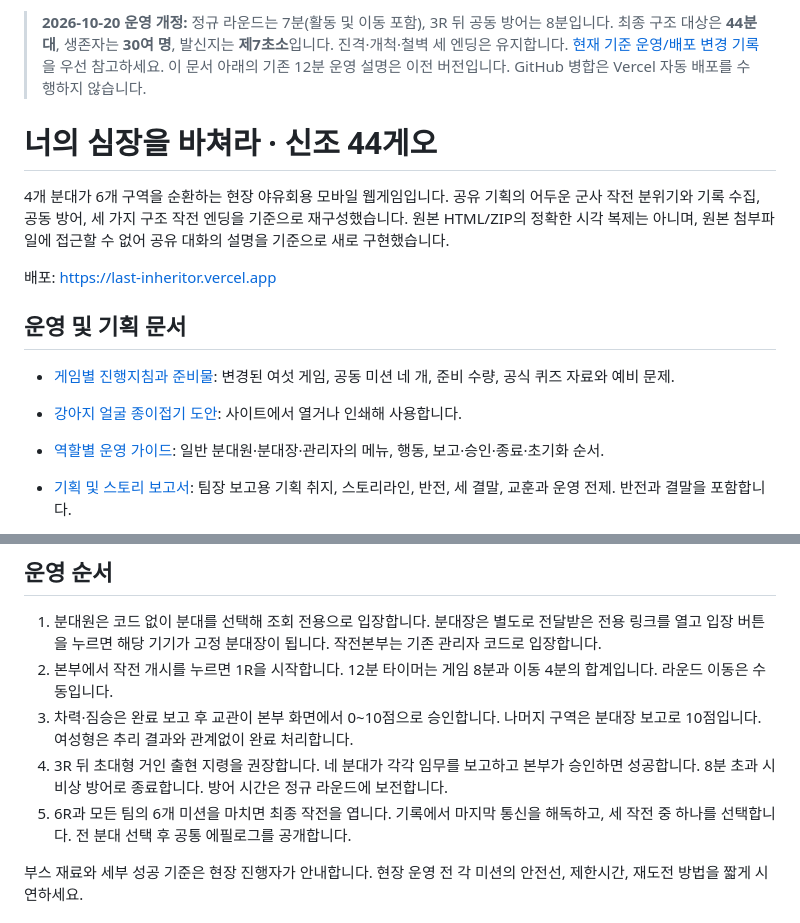
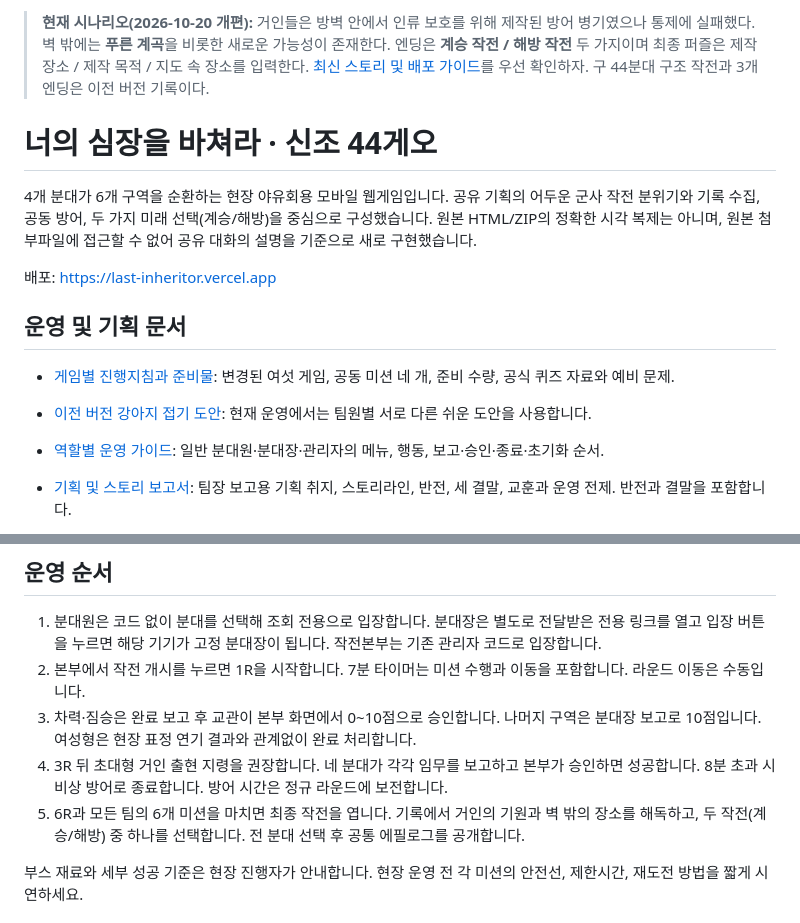
Before and after one commit to ckdgus5159/last-inheritor, a Markdown page: README.md, 2 parts joined by grey strips. GitHub-like rendering.

Commit message:
docs(test): align latest titan-origin story, two endings and historical guidance

```diff
--- a/README.md
+++ b/README.md
@@ -1,15 +1,15 @@
-> **2026-10-20 운영 개정:** 정규 라운드는 7분(활동 및 이동 포함), 3R 뒤 공동 방어는 8분입니다. 최종 구조 대상은 **44분대**, 생존자는 **30여 명**, 발신지는 **제7초소**입니다. 진격·개척·철벽 세 엔딩은 유지합니다. [현재 기준 운영/배포 변경 기록](docs/2026-10-20-운영-변경및-배포.md)을 우선 참고하세요. 이 문서 아래의 기존 12분 운영 설명은 이전 버전입니다. GitHub 병합은 Vercel 자동 배포를 수행하지 않습니다.
+> **현재 시나리오(2026-10-20 개편):** 거인들은 방벽 안에서 인류 보호를 위해 제작된 방어 병기였으나 통제에 실패했다. 벽 밖에는 **푸른 계곡**을 비롯한 새로운 가능성이 존재한다. 엔딩은 **계승 작전 / 해방 작전** 두 가지이며 최종 퍼즐은 제작 장소 / 제작 목적 / 지도 속 장소를 입력한다. [최신 스토리 및 배포 가이드](docs/2026-10-20-거인기원-두가지엔딩-개편.md)를 우선 확인하자. 구 44분대 구조 작전과 3개 엔딩은 이전 버전 기록이다.
 
 # 너의 심장을 바쳐라 · 신조 44게오
 
-4개 분대가 6개 구역을 순환하는 현장 야유회용 모바일 웹게임입니다. 공유 기획의 어두운 군사 작전 분위기와 기록 수집, 공동 방어, 세 가지 구조 작전 엔딩을 기준으로 재구성했습니다. 원본 HTML/ZIP의 정확한 시각 복제는 아니며, 원본 첨부파일에 접근할 수 없어 공유 대화의 설명을 기준으로 새로 구현했습니다.
+4개 분대가 6개 구역을 순환하는 현장 야유회용 모바일 웹게임입니다. 공유 기획의 어두운 군사 작전 분위기와 기록 수집, 공동 방어, 두 가지 미래 선택(계승/해방)을 중심으로 구성했습니다. 원본 HTML/ZIP의 정확한 시각 복제는 아니며, 원본 첨부파일에 접근할 수 없어 공유 대화의 설명을 기준으로 새로 구현했습니다.
 
 배포: https://last-inheritor.vercel.app
 
 ## 운영 및 기획 문서
 
 - [게임별 진행지침과 준비물](docs/게임별-진행지침과-준비물.md): 변경된 여섯 게임, 공동 미션 네 개, 준비 수량, 공식 퀴즈 자료와 예비 문제.
-- [강아지 얼굴 종이접기 도안](public/origami-dog.svg): 사이트에서 열거나 인쇄해 사용합니다.
+- [이전 버전 강아지 접기 도안](public/origami-dog.svg): 현재 운영에서는 팀원별 서로 다른 쉬운 도안을 사용합니다.
 
 - [역할별 운영 가이드](docs/역할별-운영가이드.md): 일반 분대원·분대장·관리자의 메뉴, 행동, 보고·승인·종료·초기화 순서.
 - [기획 및 스토리 보고서](docs/기획-보고서.md): 팀장 보고용 기획 취지, 스토리라인, 반전, 세 결말, 교훈과 운영 전제. 반전과 결말을 포함합니다.
@@ -33,10 +33,10 @@ npm run dev
 ## 운영 순서
 
 1. 분대원은 코드 없이 분대를 선택해 조회 전용으로 입장합니다. 분대장은 별도로 전달받은 전용 링크를 열고 입장 버튼을 누르면 해당 기기가 고정 분대장이 됩니다. 작전본부는 기존 관리자 코드로 입장합니다.
-2. 본부에서 작전 개시를 누르면 1R을 시작합니다. 12분 타이머는 게임 8분과 이동 4분의 합계입니다. 라운드 이동은 수동입니다.
-3. 차력·짐승은 완료 보고 후 교관이 본부 화면에서 0~10점으로 승인합니다. 나머지 구역은 분대장 보고로 10점입니다. 여성형은 추리 결과와 관계없이 완료 처리합니다.
+2. 본부에서 작전 개시를 누르면 1R을 시작합니다. 7분 타이머는 미션 수행과 이동을 포함합니다. 라운드 이동은 수동입니다.
+3. 차력·짐승은 완료 보고 후 교관이 본부 화면에서 0~10점으로 승인합니다. 나머지 구역은 분대장 보고로 10점입니다. 여성형은 현장 표정 연기 결과와 관계없이 완료 처리합니다.
 4. 3R 뒤 초대형 거인 출현 지령을 권장합니다. 네 분대가 각각 임무를 보고하고 본부가 승인하면 성공합니다. 8분 초과 시 비상 방어로 종료합니다. 방어 시간은 정규 라운드에 보전합니다.
-5. 6R과 모든 팀의 6개 미션을 마치면 최종 작전을 엽니다. 기록에서 마지막 통신을 해독하고, 세 작전 중 하나를 선택합니다. 전 분대 선택 후 공통 에필로그를 공개합니다.
+5. 6R과 모든 팀의 6개 미션을 마치면 최종 작전을 엽니다. 기록에서 거인의 기원과 벽 밖의 장소를 해독하고, 두 작전(계승/해방) 중 하나를 선택합니다. 전 분대 선택 후 공통 에필로그를 공개합니다.
 
 부스 재료와 세부 성공 기준은 현장 진행자가 안내합니다. 현장 운영 전 각 미션의 안전선, 제한시간, 재도전 방법을 짧게 시연하세요.
 
```
